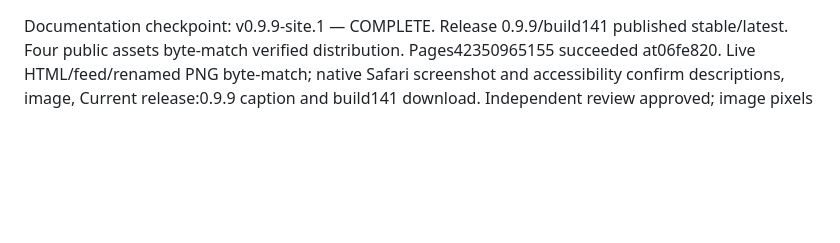
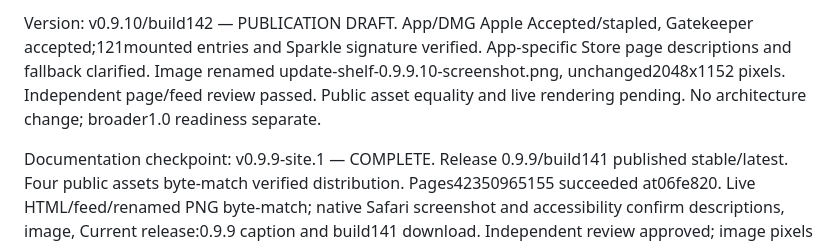
Before and after one commit to WEBServices-ORG/update-shelf-releases, a Markdown page: STATE.md, the part around the change. Drawn GitHub-style; blank space fills up the shorter version.

```diff
--- a/STATE.md
+++ b/STATE.md
@@ -1,3 +1,5 @@
+Version: v0.9.10/build142 — PUBLICATION DRAFT. App/DMG Apple Accepted/stapled, Gatekeeper accepted;121mounted entries and Sparkle signature verified. App-specific Store page descriptions and fallback clarified. Image renamed update-shelf-0.9.9.10-screenshot.png, unchanged2048x1152 pixels. Independent page/feed review passed. Public asset equality and live rendering pending. No architecture change; broader1.0 readiness separate.
+
 Documentation checkpoint: v0.9.9-site.1 — COMPLETE. Release 0.9.9/build141 published stable/latest. Four public assets byte-match verified distribution. Pages42350965155 succeeded at06fe820. Live HTML/feed/renamed PNG byte-match; native Safari screenshot and accessibility confirm descriptions, image, Current release:0.9.9 caption and build141 download. Independent review approved; image pixels unchanged. Safari quit and exit verified. No architecture change; broader1.0 readiness remains separate. Historical checkpoints below are superseded.
 
 Version: v0.9.9/build141 — LOCAL PUBLICATION DRAFT, not pushed or published. App/DMG Apple Accepted, stapled and Gatekeeper accepted;121mounted entries match; Sparkle signature verifies. Prepared plugin capability copy, download links, feed and hashes. Owner-supplied picture renamed to docs/assets/update-shelf-099-screenshot.png with unchanged pixels and a Current release: 0.9.9 caption. Descriptions explain supported plug-in checks, vendor handoff, verification, scan folders and diagnostics. Targeted final UI/accessibility and cleanup pass; public distribution/rendering verification remains pending.
```
Also changed, not shown: README.md (+7 -7 lines), docs/assets/update-shelf-0.9.9.10-screenshot.png (renamed from docs/assets/update-shelf-099-screenshot.png), 2 other files.
